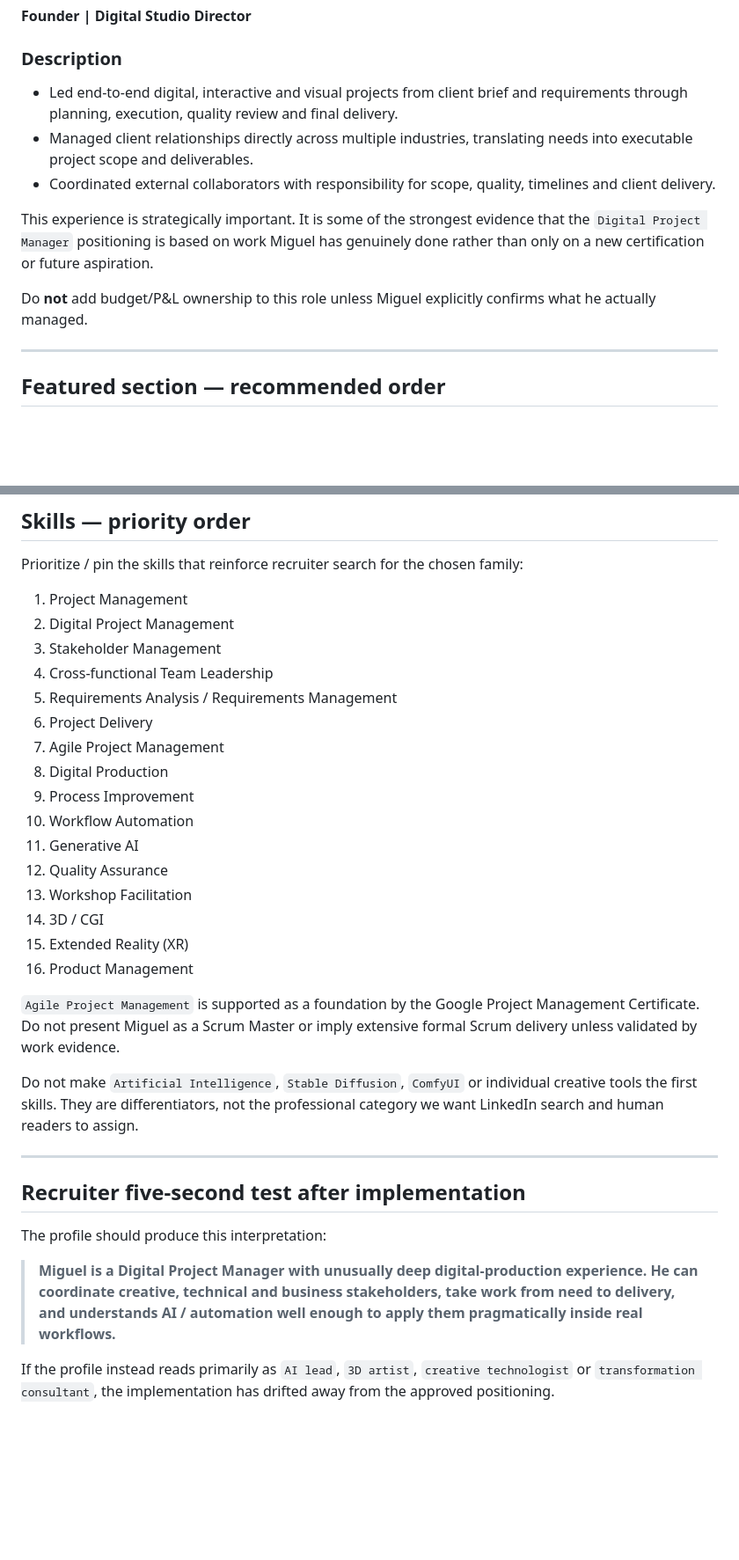
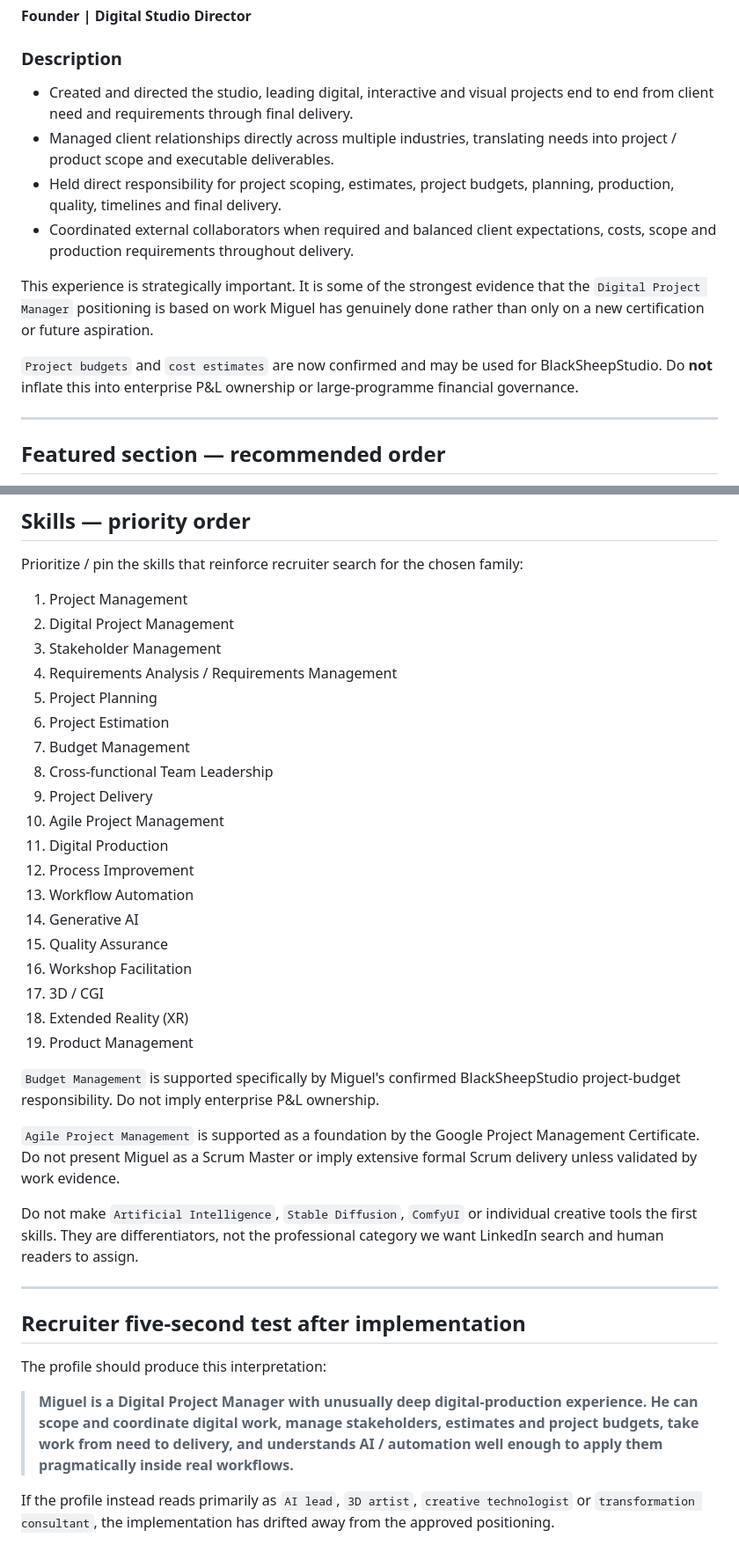
Before and after one commit to mabz-miguel/mabz-miguel.github.io, a Markdown page: career-audit-2026/implementation/02_LINKEDIN_DIGITAL_PROJECT_MANAGER_COPY.md, 2 parts joined by grey strips. Shown at 88% size. Drawn GitHub-style; blank space fills up the shorter version.

Commit message:
Add verified studio budget and estimation ownership

```diff
--- a/career-audit-2026/implementation/02_LINKEDIN_DIGITAL_PROJECT_MANAGER_COPY.md
+++ b/career-audit-2026/implementation/02_LINKEDIN_DIGITAL_PROJECT_MANAGER_COPY.md
@@ -91,13 +91,14 @@ Do **not** rename the employment record to `Digital Project Manager` if that is
 
 ### Description
 
-- Led end-to-end digital, interactive and visual projects from client brief and requirements through planning, execution, quality review and final delivery.
-- Managed client relationships directly across multiple industries, translating needs into executable project scope and deliverables.
-- Coordinated external collaborators with responsibility for scope, quality, timelines and client delivery.
+- Created and directed the studio, leading digital, interactive and visual projects end to end from client need and requirements through final delivery.
+- Managed client relationships directly across multiple industries, translating needs into project / product scope and executable deliverables.
+- Held direct responsibility for project scoping, estimates, project budgets, planning, production, quality, timelines and final delivery.
+- Coordinated external collaborators when required and balanced client expectations, costs, scope and production requirements throughout delivery.
 
 This experience is strategically important. It is some of the strongest evidence that the `Digital Project Manager` positioning is based on work Miguel has genuinely done rather than only on a new certification or future aspiration.
 
-Do **not** add budget/P&L ownership to this role unless Miguel explicitly confirms what he actually managed.
+`Project budgets` and `cost estimates` are now confirmed and may be used for BlackSheepStudio. Do **not** inflate this into enterprise P&L ownership or large-programme financial governance.
 
 ---
 
@@ -120,19 +121,24 @@ Prioritize / pin the skills that reinforce recruiter search for the chosen famil
 1. Project Management
 2. Digital Project Management
 3. Stakeholder Management
-4. Cross-functional Team Leadership
-5. Requirements Analysis / Requirements Management
-6. Project Delivery
-7. Agile Project Management
-8. Digital Production
-9. Process Improvement
-10. Workflow Automation
-11. Generative AI
-12. Quality Assurance
-13. Workshop Facilitation
-14. 3D / CGI
-15. Extended Reality (XR)
-16. Product Management
+4. Requirements Analysis / Requirements Management
+5. Project Planning
+6. Project Estimation
+7. Budget Management
+8. Cross-functional Team Leadership
+9. Project Delivery
+10. Agile Project Management
+11. Digital Production
+12. Process Improvement
+13. Workflow Automation
+14. Generative AI
+15. Quality Assurance
+16. Workshop Facilitation
+17. 3D / CGI
+18. Extended Reality (XR)
+19. Product Management
+
+`Budget Management` is supported specifically by Miguel's confirmed BlackSheepStudio project-budget responsibility. Do not imply enterprise P&L ownership.
 
 `Agile Project Management` is supported as a foundation by the Google Project Management Certificate. Do not present Miguel as a Scrum Master or imply extensive formal Scrum delivery unless validated by work evidence.
 
@@ -144,6 +150,6 @@ Do not make `Artificial Intelligence`, `Stable Diffusion`, `ComfyUI` or individu
 
 The profile should produce this interpretation:
 
-> **Miguel is a Digital Project Manager with unusually deep digital-production experience. He can coordinate creative, technical and business stakeholders, take work from need to delivery, and understands AI / automation well enough to apply them pragmatically inside real workflows.**
+> **Miguel is a Digital Project Manager with unusually deep digital-production experience. He can scope and coordinate digital work, manage stakeholders, estimates and project budgets, take work from need to delivery, and understands AI / automation well enough to apply them pragmatically inside real workflows.**
 
 If the profile instead reads primarily as `AI lead`, `3D artist`, `creative technologist` or `transformation consultant`, the implementation has drifted away from the approved positioning.
```
Also changed, not shown: other parts of career-audit-2026/implementation/02_LINKEDIN_DIGITAL_PROJECT_MANAGER_COPY.md (+4 -4 lines).
